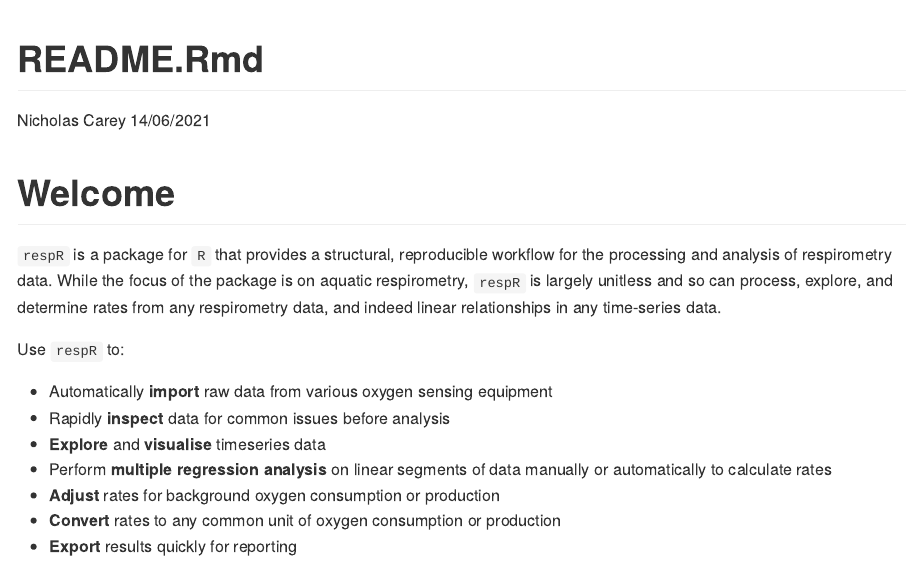
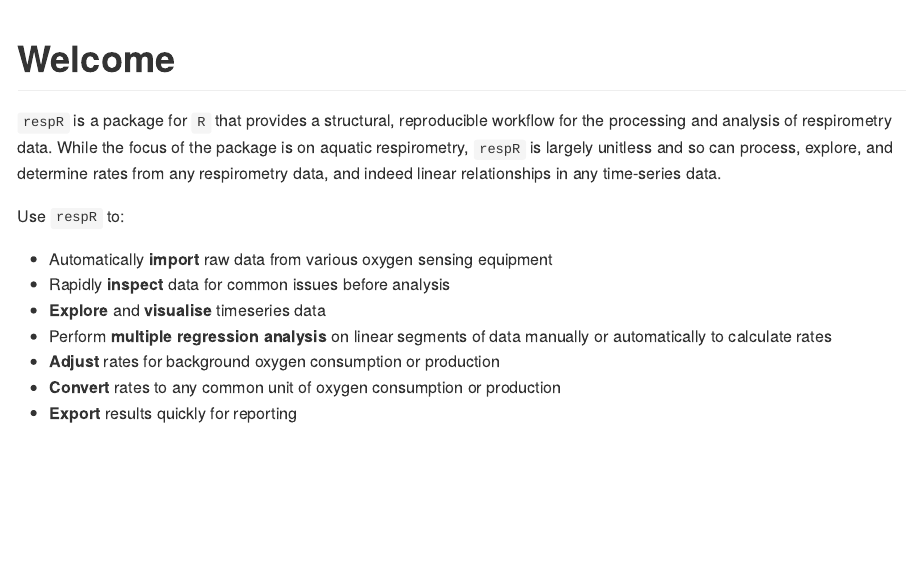
Before and after one commit to nicholascarey/respRsite, an R Markdown document (README.Rmd): the page in a window 1100 px wide, from its top. Rendered offline with R 4.5, knitr and Pandoc, with nearby package versions; both versions are drawn in the output format of the newer one; badge pictures from the web are left out.

Commit message:
readme rmd try again

````diff
--- a/README.Rmd
+++ b/README.Rmd
@@ -1,9 +1,8 @@
 ---
-title: "README.Rmd"
-author: "Nicholas Carey"
-date: "14/06/2021"
-output: html_document
+output: github_document
 ---
+
+<!-- README.md is generated from README.Rmd. Please edit that file -->
 
 ```{r setup, include=FALSE}
 knitr::opts_chunk$set(echo = TRUE)
````
Also changed, not shown: README.html (deleted), docs/pkgdown.yml, 2 other files.
